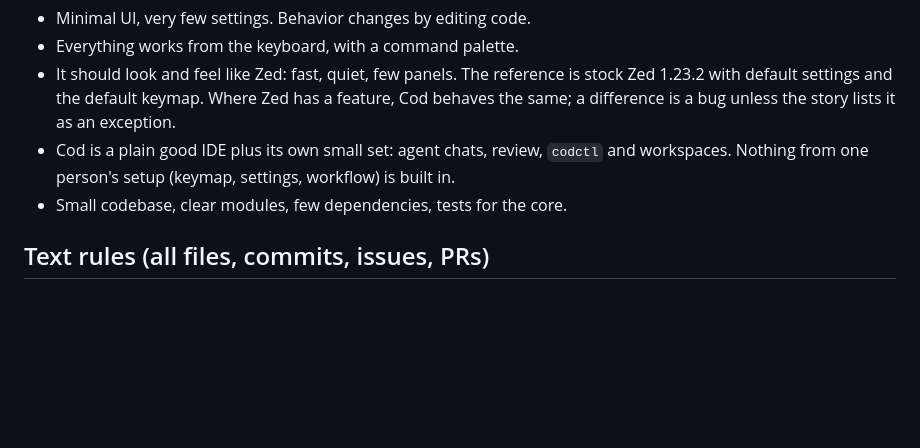
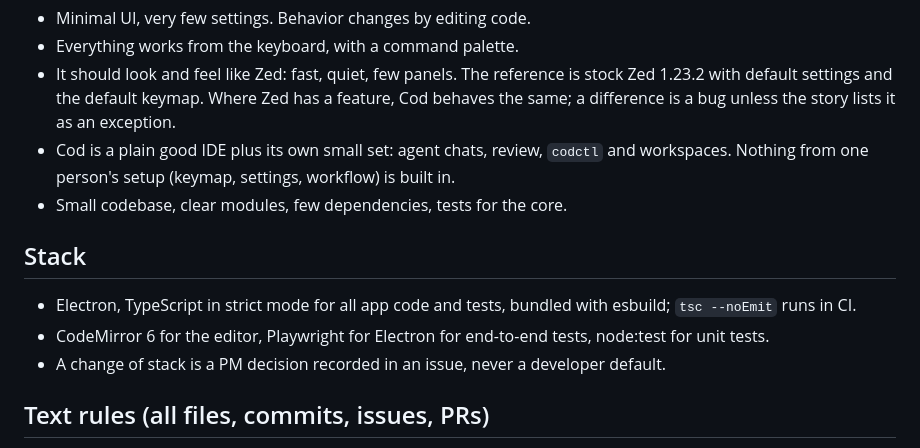
Before and after one commit to butvinm/cod-electron, a Markdown page: AGENTS.md, the part around the change. GitHub-like rendering; blank space fills up the shorter version.

Commit message:
Write down the stack and make reviewers check it
The app was built in plain JavaScript although the role files said TypeScript; nothing in AGENTS.md or the review checklist made anyone compare.

```diff
--- a/AGENTS.md
+++ b/AGENTS.md
@@ -85,6 +85,12 @@ Role definitions live in `.claude/agents/`. The PM starts the developer as a Cla
 - Cod is a plain good IDE plus its own small set: agent chats, review, `codctl` and workspaces. Nothing from one person's setup (keymap, settings, workflow) is built in.
 - Small codebase, clear modules, few dependencies, tests for the core.
 
+## Stack
+
+- Electron, TypeScript in strict mode for all app code and tests, bundled with esbuild; `tsc --noEmit` runs in CI.
+- CodeMirror 6 for the editor, Playwright for Electron for end-to-end tests, node:test for unit tests.
+- A change of stack is a PM decision recorded in an issue, never a developer default.
+
 ## Text rules (all files, commits, issues, PRs)
 
 - No em dashes, en dashes, ellipsis characters, curly quotes, unicode arrows or non-breaking spaces. Use " - ", "-", "...", straight quotes and "->". Exception: upstream files pinned byte for byte as test fixtures (for example Zed's keymaps and settings under `tests/fixtures/`) stay verbatim.
```
Also changed, not shown: 1 other file.
